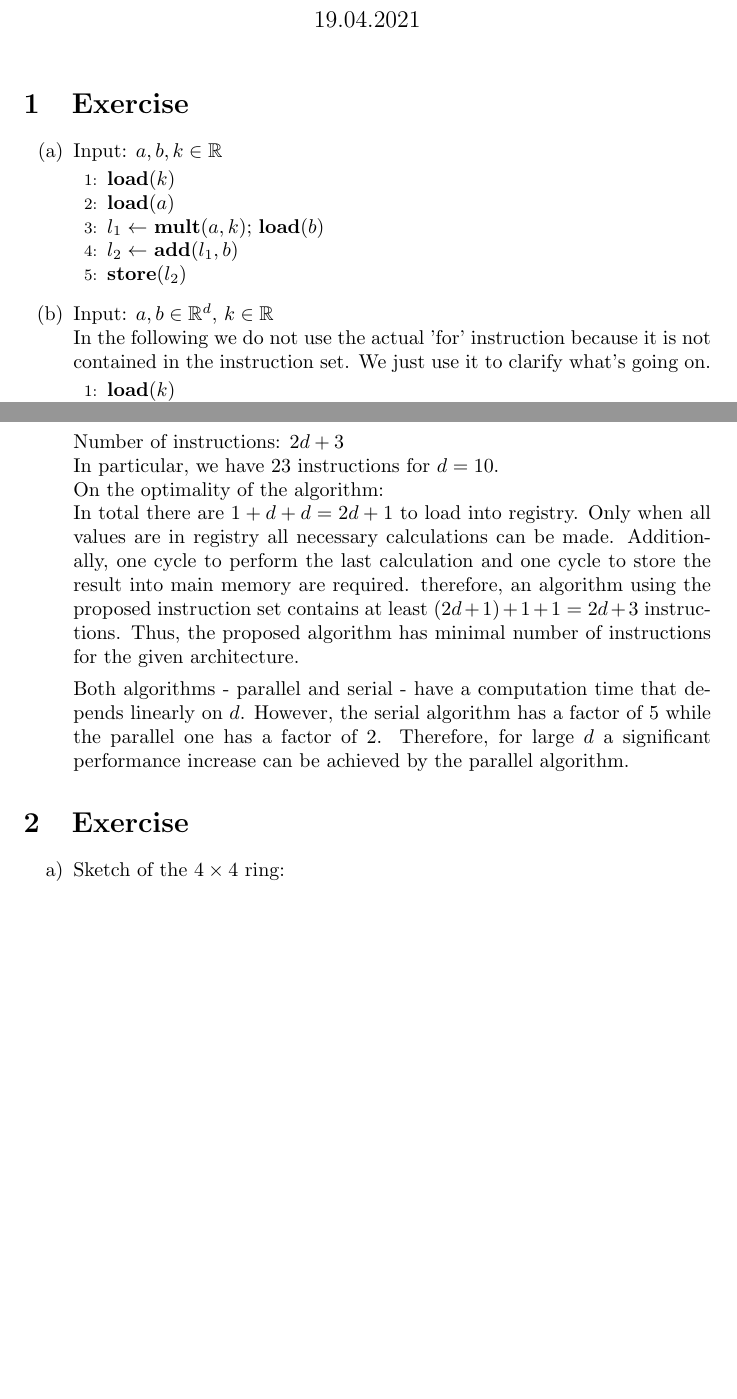
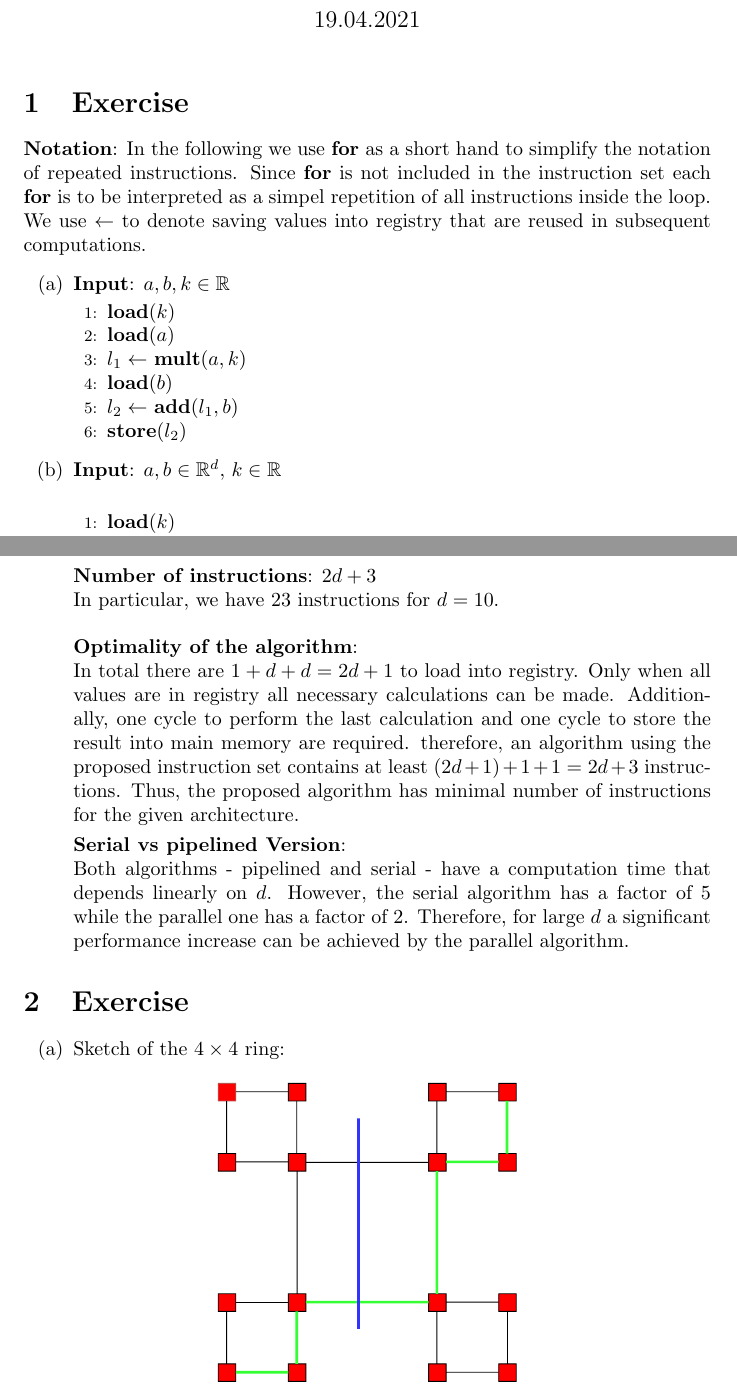
Before and after one commit to jonathan-hellwig/scientific_computing, a LaTeX problem sheet (exercises/exercise_1/solution.tex): two parts of pages 1 and 2 of 3, joined at a grey line, cut so that both start at the same text, the shorter picture padded with empty space. Compiled offline with pdfLaTeX.

Commit message:
Add vector graphic for sheet 1 exercise 2 and add explanation for notation of exercise 1.

```diff
--- a/exercises/exercise_1/solution.tex
+++ b/exercises/exercise_1/solution.tex
@@ -5,6 +5,8 @@
 \author{Jonathan Hellwig, Jule Schütt, Mika Tode, Giuliano Taccogna}
 \date{19.04.2021}
 
+\usepackage{float}
+\usepackage{svg}
 \usepackage{natbib}
 \usepackage{graphicx}
 \usepackage{algorithmicx}
@@ -17,17 +19,19 @@
 \maketitle
 
 \section{Exercise}
+\textbf{Notation}:
+In the following we use \textbf{for} as a short hand to simplify the notation of repeated instructions. Since \textbf{for} is not included in the instruction set each \textbf{for} is to be interpreted as a simpel repetition of all instructions inside the loop. We use $ \gets $ to denote saving values into registry that are reused in subsequent computations.
 \begin{enumerate}[label=(\alph*)]
-  \item Input: $ a,b,k \in \mathbb{R}$
+  \item \textbf{Input}: $ a,b,k \in \mathbb{R}$
     \begin{algorithmic}[1]
       \State \textbf{load}$(k)$
       \State \textbf{load}$(a)$
-      \State $l_1 \gets $ \textbf{mult}$(a,k)$; \textbf{load}$(b)$
+      \State $l_1 \gets $ \textbf{mult}$(a,k)$
+      \State \textbf{load}$(b)$
       \State $l_2 \gets $ \textbf{add}$(l_1, b)$
       \State \textbf{store}$(l_2)$
     \end{algorithmic}
-  \item Input: $ a,b \in \mathbb{R}^d$, $k \in \mathbb{R}$\\
-  In the following we do not use the actual 'for' instruction because it is not contained in the instruction set. We just use it to clarify what's going on.
+  \item \textbf{Input}: $ a,b \in \mathbb{R}^d$, $k \in \mathbb{R}$\\
     \begin{algorithmic}[1]
       \State \textbf{load}$(k)$
       \For{$i \gets 1:d$}
@@ -55,15 +58,20 @@
       \State $l_{2i} \gets $ \textbf{add}$(l_{2d-1})$
       \State \textbf{store}$(l_{2d})$
     \end{algorithmic}
-    Number of instructions: $2d+3$ \\
-    In particular, we have 23 instructions for $d = 10$. \\
-    On the optimality of the algorithm: \\
+    \textbf{Number of instructions}: $2d+3$ \\
+    In particular, we have 23 instructions for $d = 10$. \\ \\
+    \textbf{Optimality of the algorithm}: \\
     In total there are $1+d+d = 2d +1 $ to load into registry. Only when all values are in registry all necessary calculations can be made. Additionally, one cycle to perform the last calculation and one cycle to store the result into main memory are required. therefore, an algorithm using the proposed instruction set contains at least $(2d+1) + 1 + 1 = 2d + 3$ instructions. Thus, the proposed algorithm has minimal number of instructions for the given architecture.
 
-    Both algorithms - parallel and serial - have a computation time that depends linearly on $d$. However, the serial algorithm has a factor of $5$ while the parallel one has a factor of $2$. Therefore, for large $d$ a significant performance increase can be achieved by the parallel algorithm.
+    \textbf{Serial vs pipelined Version}: \\
+    Both algorithms - pipelined and serial - have a computation time that depends linearly on $d$. However, the serial algorithm has a factor of $5$ while the parallel one has a factor of $2$. Therefore, for large $d$ a significant performance increase can be achieved by the parallel algorithm.
 \end{enumerate}
 
 \section{Exercise}
-\begin{itemize}
-    \item[a)] Sketch of the $4\times 4$ ring:
-    \newpage
+\begin{enumerate}[label=(\alph*)]
+  \item Sketch of the $4\times 4$ ring:
+    \begin{figure}[H]
+      \centering
+      \includesvg[width = 150pt]{Ring_Network}
+      \caption{Ring network}
+    \end{figure}
```
Also changed, not shown: exercises/exercise_1/Ring_Network.svg (added), exercises/exercise_1/Solution 1.pdf (deleted), exercises/exercise_1/solution.pdf, exercises/exercise_1/solution.tex (13 more changed lines), 1 other file.
